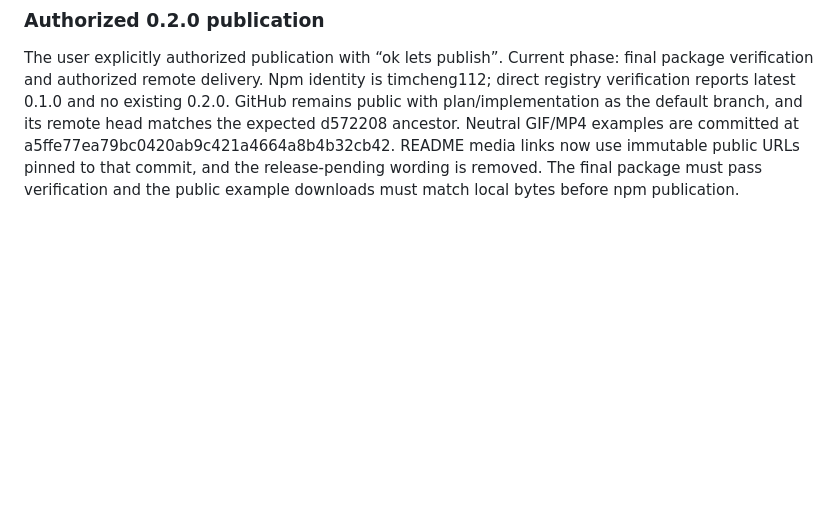
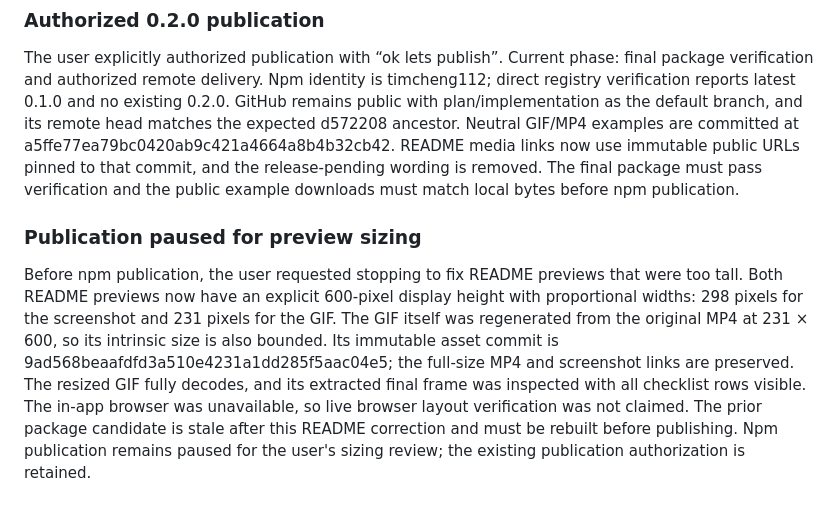
Before and after one commit to timcheng112/device-annotate, a Markdown page: docs/PLAN.delivery.md, the part around the change. GitHub-like rendering; blank space fills up the shorter version.

Commit message:
Keep README examples within a 600 pixel height [skip ci]

```diff
--- a/docs/PLAN.delivery.md
+++ b/docs/PLAN.delivery.md
@@ -659,3 +659,15 @@ GitHub remains public with plan/implementation as the default branch, and its re
 Neutral GIF/MP4 examples are committed at a5ffe77ea79bc0420ab9c421a4664a8b4b32cb42.
 README media links now use immutable public URLs pinned to that commit, and the release-pending wording is removed.
 The final package must pass verification and the public example downloads must match local bytes before npm publication.
+
+
+### Publication paused for preview sizing
+
+Before npm publication, the user requested stopping to fix README previews that were too tall.
+Both README previews now have an explicit 600-pixel display height with proportional widths: 298 pixels for the screenshot and 231 pixels for the GIF.
+The GIF itself was regenerated from the original MP4 at 231 × 600, so its intrinsic size is also bounded.
+Its immutable asset commit is 9ad568beaafdfd3a510e4231a1dd285f5aac04e5; the full-size MP4 and screenshot links are preserved.
+The resized GIF fully decodes, and its extracted final frame was inspected with all checklist rows visible.
+The in-app browser was unavailable, so live browser layout verification was not claimed.
+The prior package candidate is stale after this README correction and must be rebuilt before publishing.
+Npm publication remains paused for the user's sizing review; the existing publication authorization is retained.
```
Also changed, not shown: README.md (+2 -2 lines).
